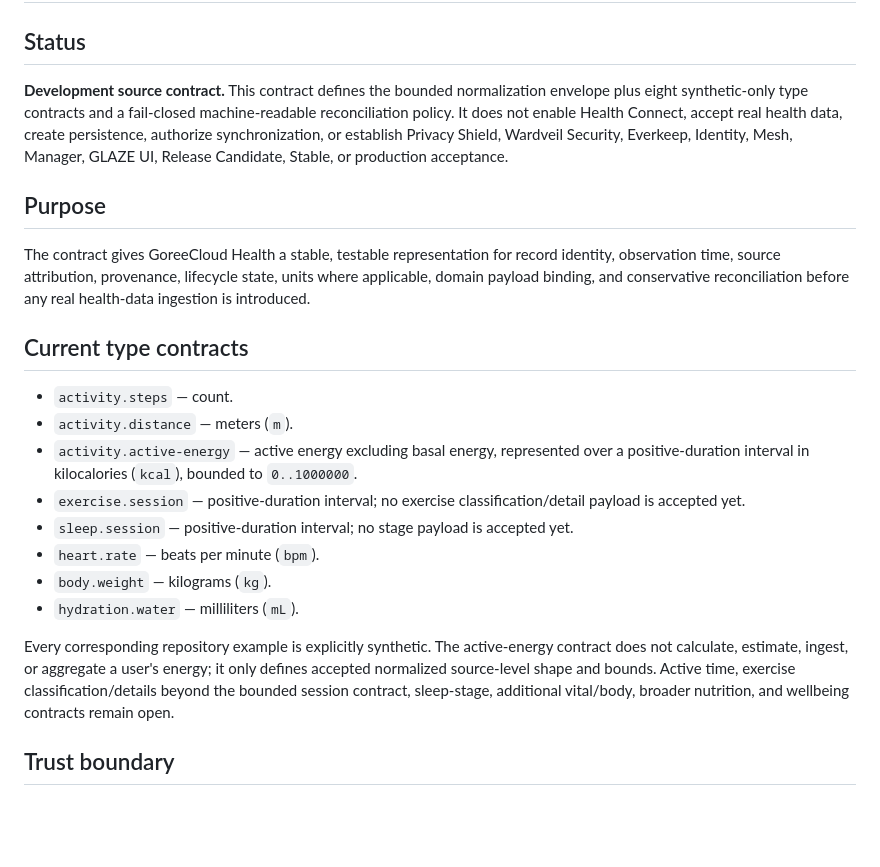
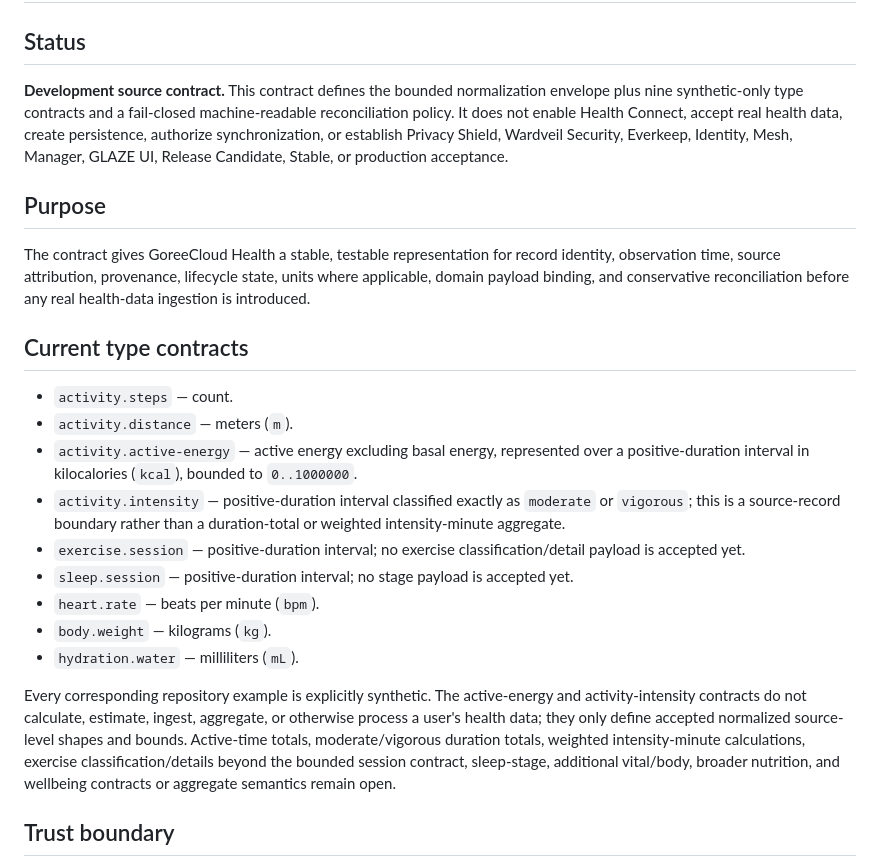
Before and after one commit to GoreeCloud/goreecloud-health, a Markdown page: docs/HEALTH-RECORD-CONTRACT.md, the part around one of its changes. GitHub-like rendering; blank space fills up the shorter version.

```diff
--- a/docs/HEALTH-RECORD-CONTRACT.md
+++ b/docs/HEALTH-RECORD-CONTRACT.md
@@ -2,7 +2,7 @@
 
 ## Status
 
-**Development source contract.** This contract defines the bounded normalization envelope plus eight synthetic-only type contracts and a fail-closed machine-readable reconciliation policy. It does not enable Health Connect, accept real health data, create persistence, authorize synchronization, or establish Privacy Shield, Wardveil Security, Everkeep, Identity, Mesh, Manager, GLAZE UI, Release Candidate, Stable, or production acceptance.
+**Development source contract.** This contract defines the bounded normalization envelope plus nine synthetic-only type contracts and a fail-closed machine-readable reconciliation policy. It does not enable Health Connect, accept real health data, create persistence, authorize synchronization, or establish Privacy Shield, Wardveil Security, Everkeep, Identity, Mesh, Manager, GLAZE UI, Release Candidate, Stable, or production acceptance.
 
 ## Purpose
 
@@ -13,13 +13,14 @@ The contract gives GoreeCloud Health a stable, testable representation for recor
 - `activity.steps` — count.
 - `activity.distance` — meters (`m`).
 - `activity.active-energy` — active energy excluding basal energy, represented over a positive-duration interval in kilocalories (`kcal`), bounded to `0..1000000`.
+- `activity.intensity` — positive-duration interval classified exactly as `moderate` or `vigorous`; this is a source-record boundary rather than a duration-total or weighted intensity-minute aggregate.
 - `exercise.session` — positive-duration interval; no exercise classification/detail payload is accepted yet.
 - `sleep.session` — positive-duration interval; no stage payload is accepted yet.
 - `heart.rate` — beats per minute (`bpm`).
 - `body.weight` — kilograms (`kg`).
 - `hydration.water` — milliliters (`mL`).
 
-Every corresponding repository example is explicitly synthetic. The active-energy contract does not calculate, estimate, ingest, or aggregate a user's energy; it only defines accepted normalized source-level shape and bounds. Active time, exercise classification/details beyond the bounded session contract, sleep-stage, additional vital/body, broader nutrition, and wellbeing contracts remain open.
+Every corresponding repository example is explicitly synthetic. The active-energy and activity-intensity contracts do not calculate, estimate, ingest, aggregate, or otherwise process a user's health data; they only define accepted normalized source-level shapes and bounds. Active-time totals, moderate/vigorous duration totals, weighted intensity-minute calculations, exercise classification/details beyond the bounded session contract, sleep-stage, additional vital/body, broader nutrition, and wellbeing contracts or aggregate semantics remain open.
 
 ## Trust boundary
 
```
Also changed, not shown: other parts of docs/HEALTH-RECORD-CONTRACT.md (+5 -5 lines).
